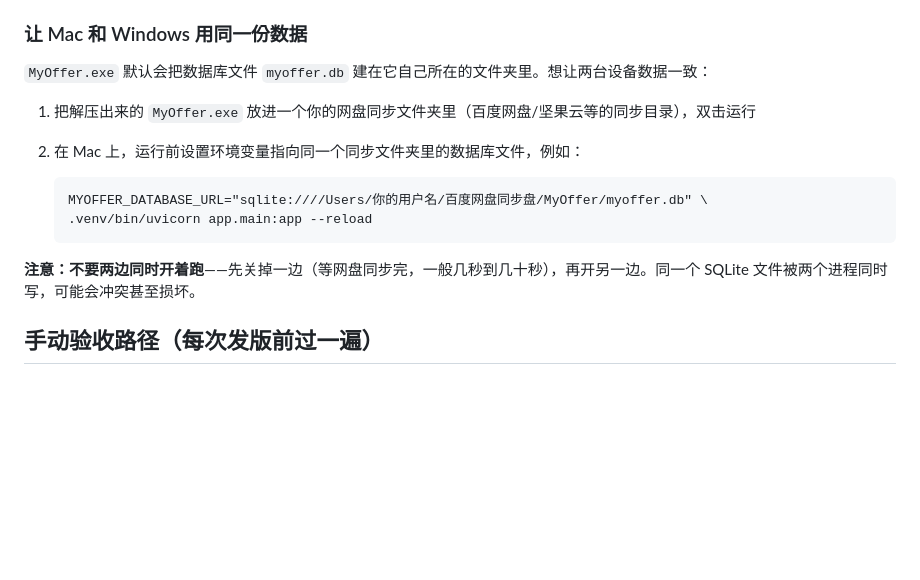
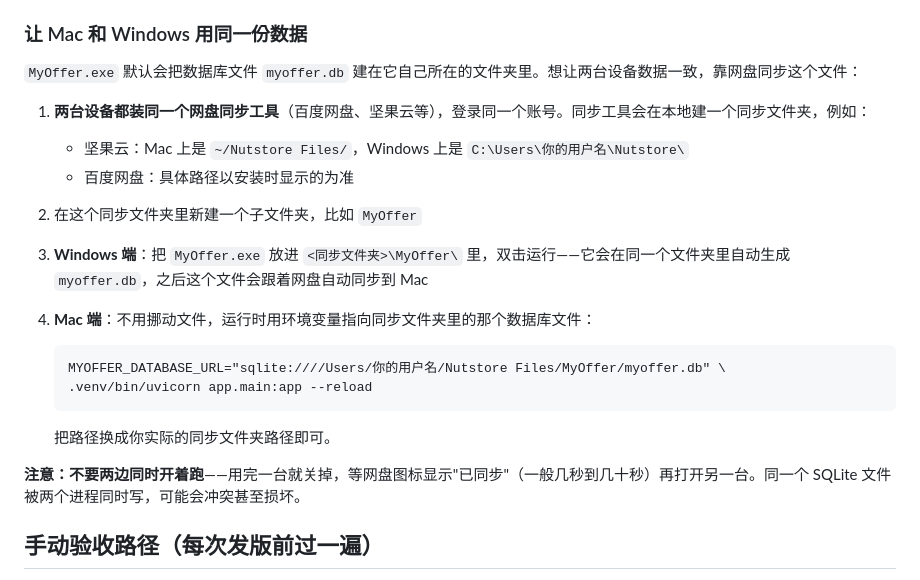
Before and after one commit to summer20/myoffer, a Markdown page: README.md, the part around the change. GitHub-like rendering; blank space fills up the shorter version.

Commit message:
docs: make cross-device sync steps concrete (sync folder paths, step order)

```diff
--- a/README.md
+++ b/README.md
@@ -61,15 +61,21 @@ fly deploy --app myoffer                          # 用 fly.toml + Dockerfile
 
 ### 让 Mac 和 Windows 用同一份数据
 
-`MyOffer.exe` 默认会把数据库文件 `myoffer.db` 建在它自己所在的文件夹里。想让两台设备数据一致：
+`MyOffer.exe` 默认会把数据库文件 `myoffer.db` 建在它自己所在的文件夹里。想让两台设备数据一致，靠网盘同步这个文件：
 
-1. 把解压出来的 `MyOffer.exe` 放进一个你的网盘同步文件夹里（百度网盘/坚果云等的同步目录），双击运行
-2. 在 Mac 上，运行前设置环境变量指向同一个同步文件夹里的数据库文件，例如：
+1. **两台设备都装同一个网盘同步工具**（百度网盘、坚果云等），登录同一个账号。同步工具会在本地建一个同步文件夹，例如：
+   - 坚果云：Mac 上是 `~/Nutstore Files/`，Windows 上是 `C:\Users\你的用户名\Nutstore\`
+   - 百度网盘：具体路径以安装时显示的为准
+2. 在这个同步文件夹里新建一个子文件夹，比如 `MyOffer`
+3. **Windows 端**：把 `MyOffer.exe` 放进 `<同步文件夹>\MyOffer\` 里，双击运行——它会在同一个文件夹里自动生成 `myoffer.db`，之后这个文件会跟着网盘自动同步到 Mac
+4. **Mac 端**：不用挪动文件，运行时用环境变量指向同步文件夹里的那个数据库文件：
 
-       MYOFFER_DATABASE_URL="sqlite:////Users/你的用户名/百度网盘同步盘/MyOffer/myoffer.db" \
+       MYOFFER_DATABASE_URL="sqlite:////Users/你的用户名/Nutstore Files/MyOffer/myoffer.db" \
        .venv/bin/uvicorn app.main:app --reload
 
-**注意：不要两边同时开着跑**——先关掉一边（等网盘同步完，一般几秒到几十秒），再开另一边。同一个 SQLite 文件被两个进程同时写，可能会冲突甚至损坏。
+   把路径换成你实际的同步文件夹路径即可。
+
+**注意：不要两边同时开着跑**——用完一台就关掉，等网盘图标显示"已同步"（一般几秒到几十秒）再打开另一台。同一个 SQLite 文件被两个进程同时写，可能会冲突甚至损坏。
 
 ## 手动验收路径（每次发版前过一遍）
 
```
